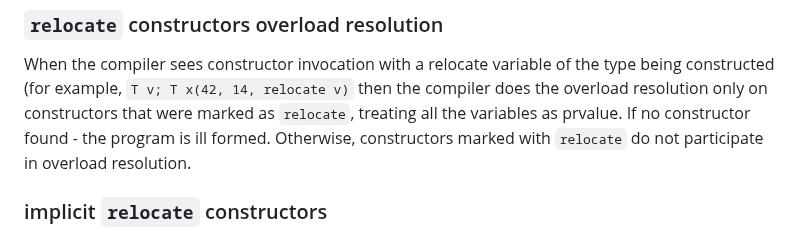
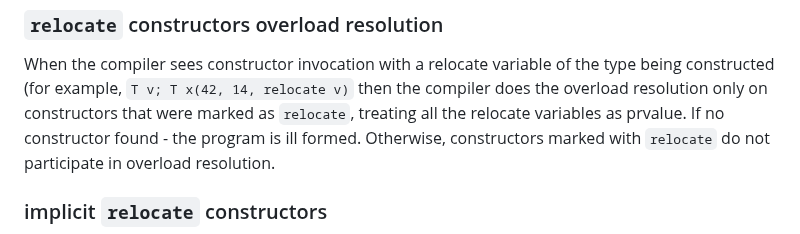
Before and after one commit to apolukhin/apolukhin.github.io, a Markdown page: papers/reloc_value_proposal.md, the part around the change. Drawn GitHub-style.

Commit message:
clarification

```diff
--- a/papers/reloc_value_proposal.md
+++ b/papers/reloc_value_proposal.md
@@ -304,7 +304,7 @@ relocate T::T(allocator_type alloc, T src) {
 When the compiler sees constructor invocation with a relocate variable of the type being
 constructed (for example, `T v; T x(42, 14, relocate v)` then the compiler does the
 overload resolution only on constructors that were marked as `relocate`, treating
-all the variables as prvalue. If no
+all the relocate variables as prvalue. If no
 constructor found - the program is ill formed. Otherwise, constructors marked
 with `relocate` do not participate in overload resolution.
 
```
